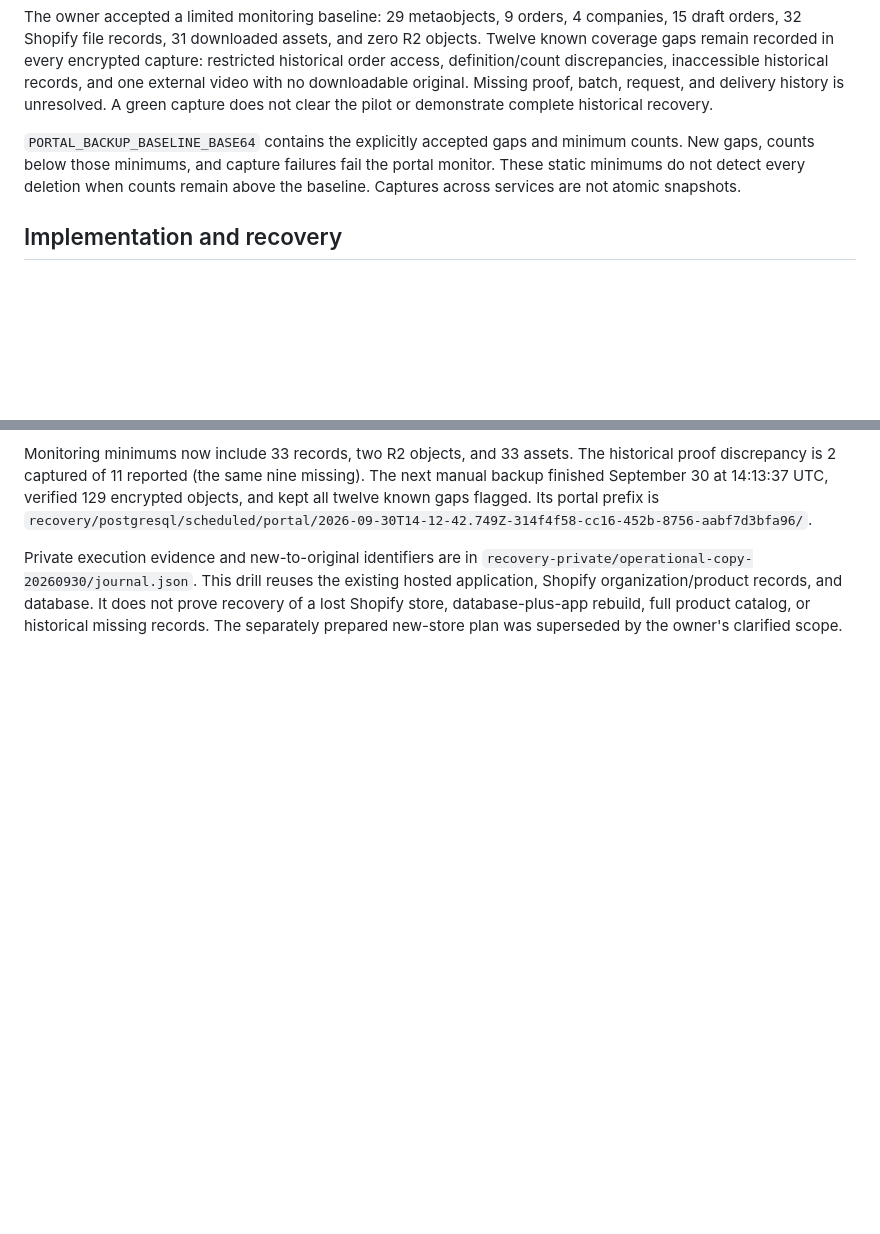
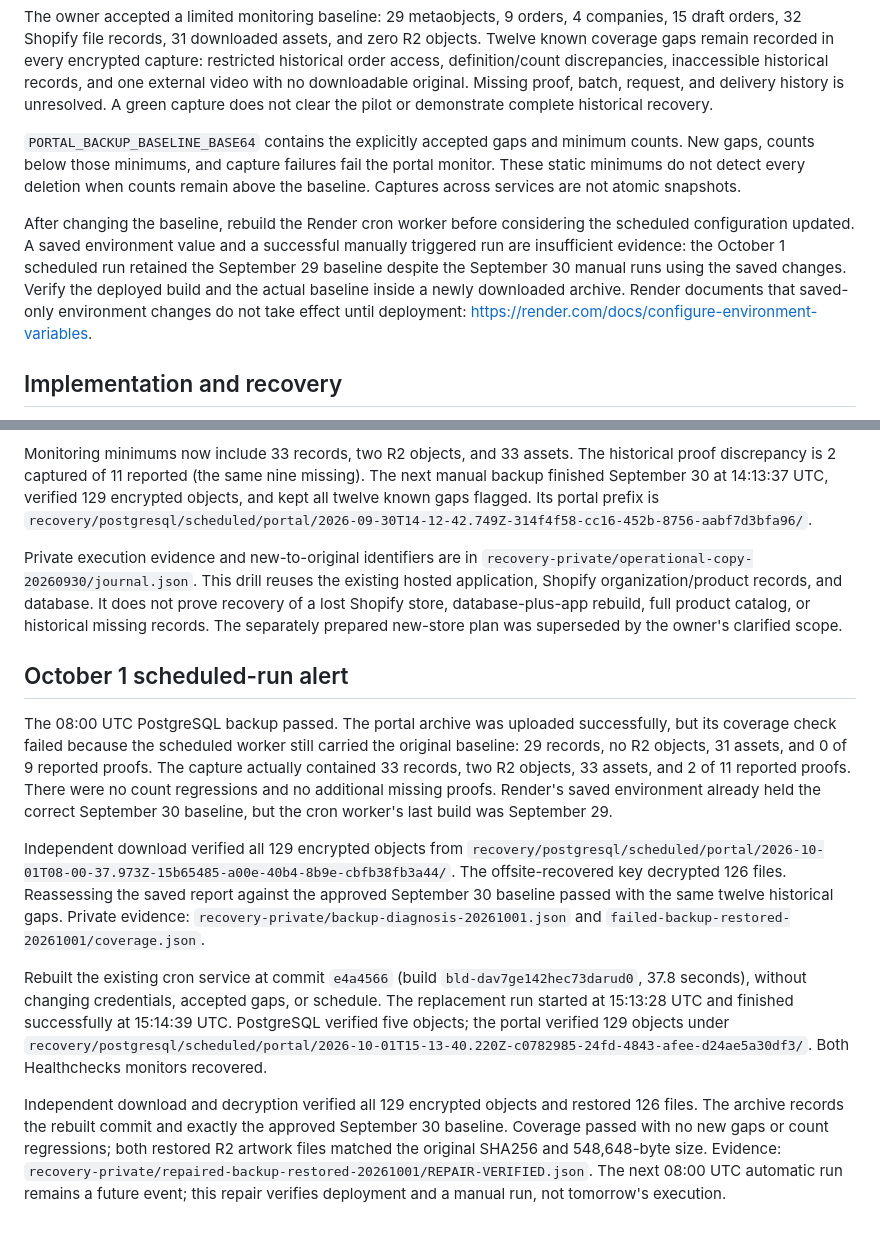
Before and after one commit to ANALOGGIT-624/analog-adventures-adv-brand-portal, a Markdown page: docs/scheduled-portal-backups.md, 2 parts joined by grey strips. GitHub-like rendering; blank space fills up the shorter version.

Commit message:
Document stale scheduled backup baseline repair and verification

```diff
--- a/docs/scheduled-portal-backups.md
+++ b/docs/scheduled-portal-backups.md
@@ -9,6 +9,8 @@ The owner approved storing the existing Shopify app credential and a dedicated R
 The owner accepted a limited monitoring baseline: 29 metaobjects, 9 orders, 4 companies, 15 draft orders, 32 Shopify file records, 31 downloaded assets, and zero R2 objects. Twelve known coverage gaps remain recorded in every encrypted capture: restricted historical order access, definition/count discrepancies, inaccessible historical records, and one external video with no downloadable original. Missing proof, batch, request, and delivery history is unresolved. A green capture does not clear the pilot or demonstrate complete historical recovery.
 
 `PORTAL_BACKUP_BASELINE_BASE64` contains the explicitly accepted gaps and minimum counts. New gaps, counts below those minimums, and capture failures fail the portal monitor. These static minimums do not detect every deletion when counts remain above the baseline. Captures across services are not atomic snapshots.
+
+After changing the baseline, rebuild the Render cron worker before considering the scheduled configuration updated. A saved environment value and a successful manually triggered run are insufficient evidence: the October 1 scheduled run retained the September 29 baseline despite the September 30 manual runs using the saved changes. Verify the deployed build and the actual baseline inside a newly downloaded archive. Render documents that saved-only environment changes do not take effect until deployment: https://render.com/docs/configure-environment-variables.
 
 ## Implementation and recovery
 
@@ -50,3 +52,13 @@ Read-back verified the new records and exact bytes. The production authorization
 Monitoring minimums now include 33 records, two R2 objects, and 33 assets. The historical proof discrepancy is 2 captured of 11 reported (the same nine missing). The next manual backup finished September 30 at 14:13:37 UTC, verified 129 encrypted objects, and kept all twelve known gaps flagged. Its portal prefix is `recovery/postgresql/scheduled/portal/2026-09-30T14-12-42.749Z-314f4f58-cc16-452b-8756-aabf7d3bfa96/`.
 
 Private execution evidence and new-to-original identifiers are in `recovery-private/operational-copy-20260930/journal.json`. This drill reuses the existing hosted application, Shopify organization/product records, and database. It does not prove recovery of a lost Shopify store, database-plus-app rebuild, full product catalog, or historical missing records. The separately prepared new-store plan was superseded by the owner's clarified scope.
+
+## October 1 scheduled-run alert
+
+The 08:00 UTC PostgreSQL backup passed. The portal archive was uploaded successfully, but its coverage check failed because the scheduled worker still carried the original baseline: 29 records, no R2 objects, 31 assets, and 0 of 9 reported proofs. The capture actually contained 33 records, two R2 objects, 33 assets, and 2 of 11 reported proofs. There were no count regressions and no additional missing proofs. Render's saved environment already held the correct September 30 baseline, but the cron worker's last build was September 29.
+
+Independent download verified all 129 encrypted objects from `recovery/postgresql/scheduled/portal/2026-10-01T08-00-37.973Z-15b65485-a00e-40b4-8b9e-cbfb38fb3a44/`. The offsite-recovered key decrypted 126 files. Reassessing the saved report against the approved September 30 baseline passed with the same twelve historical gaps. Private evidence: `recovery-private/backup-diagnosis-20261001.json` and `failed-backup-restored-20261001/coverage.json`.
+
+Rebuilt the existing cron service at commit `e4a4566` (build `bld-dav7ge142hec73darud0`, 37.8 seconds), without changing credentials, accepted gaps, or schedule. The replacement run started at 15:13:28 UTC and finished successfully at 15:14:39 UTC. PostgreSQL verified five objects; the portal verified 129 objects under `recovery/postgresql/scheduled/portal/2026-10-01T15-13-40.220Z-c0782985-24fd-4843-afee-d24ae5a30df3/`. Both Healthchecks monitors recovered.
+
+Independent download and decryption verified all 129 encrypted objects and restored 126 files. The archive records the rebuilt commit and exactly the approved September 30 baseline. Coverage passed with no new gaps or count regressions; both restored R2 artwork files matched the original SHA256 and 548,648-byte size. Evidence: `recovery-private/repaired-backup-restored-20261001/REPAIR-VERIFIED.json`. The next 08:00 UTC automatic run remains a future event; this repair verifies deployment and a manual run, not tomorrow's execution.
```
